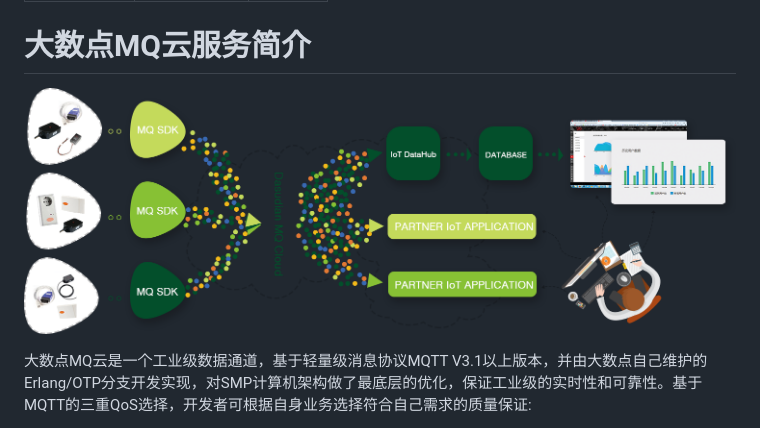
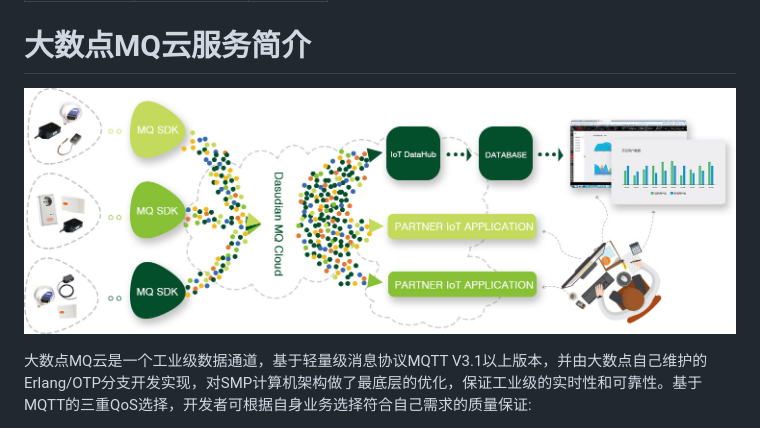
Before and after one commit to Dasudian/dsd_docs, a Markdown page: dsd-mq/index.md, the part around the change. GitHub-like rendering; pictures changed too: dsd-mq/img/MQ.jpg (added).

Commit message:
update the mq index and relevant picutures

```diff
--- a/dsd-mq/index.md
+++ b/dsd-mq/index.md
@@ -6,7 +6,7 @@ parent1: dsd-mq
 
 # 大数点MQ云服务简介
 
-![MQ](img/MQ.png)
+![MQ](img/MQ.jpg)
 
 大数点MQ云是一个工业级数据通道，基于轻量级消息协议MQTT V3.1以上版本，并由大数点自己维护的Erlang/OTP分支开发实现，对SMP计算机架构做了最底层的优化，保证工业级的实时性和可靠性。基于MQTT的三重QoS选择，开发者可根据自身业务选择符合自己需求的质量保证:
 
```
Also changed, not shown: dsd-mq/img/mq_integration.jpg.
